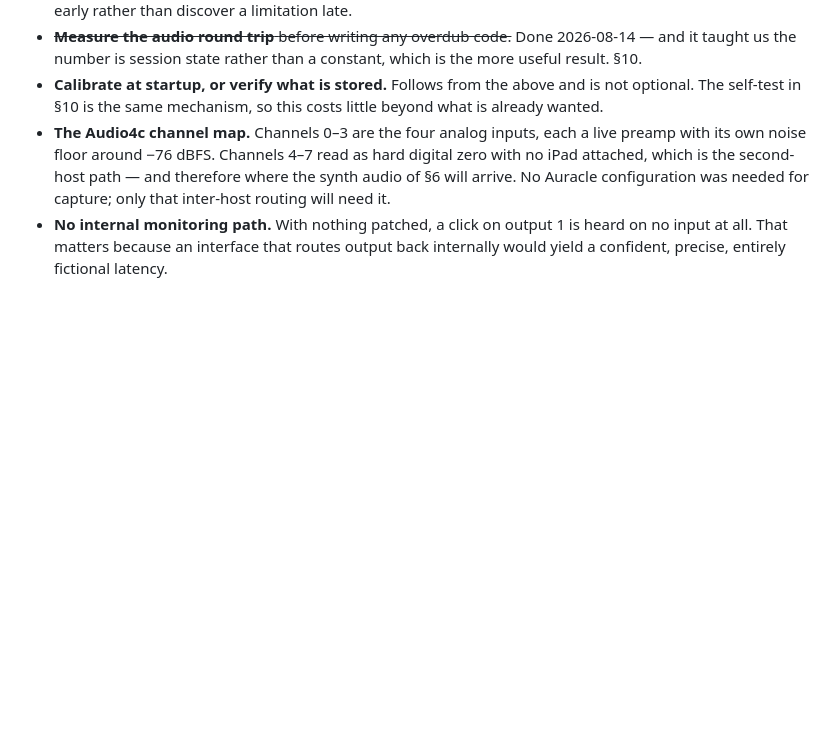
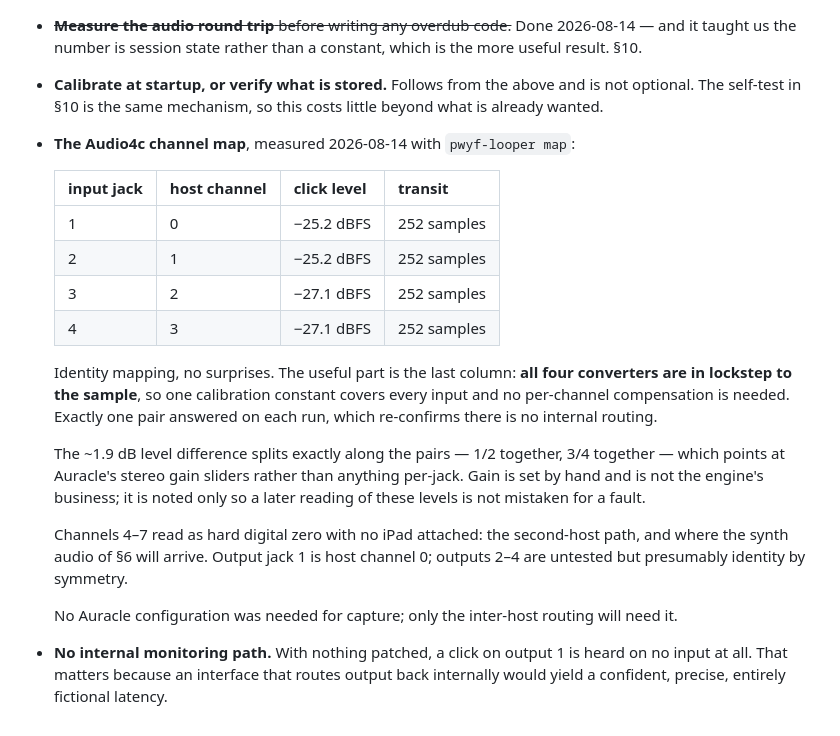
Before and after one commit to afcondon/producing-with-your-feet, a Markdown page: docs/DESIGN-LOOPER.md, the part around the change. Rendered like a GitHub page; blank space fills up the shorter version.

Commit message:
DESIGN-LOOPER: the Audio4c channel map, and why one constant covers it
  jack 1 -> ch 0    jack 3 -> ch 2
  jack 2 -> ch 1    jack 4 -> ch 3

Identity, no surprises. The result that matters is not the mapping but
the transit time: 252 samples on all four, to the sample. The converters
are in lockstep, so one calibration constant covers every input and no
per-channel compensation is needed.

Exactly one pair answered on each of the four runs, which re-confirms
there is no internal routing path.

The ~1.9 dB level difference splits along the pairs rather than per jack,
which points at Auracle's stereo gain sliders. Recorded only so a later
reading is not mistaken for a fault.

Co-Authored-By: Claude Opus 5 (1M context) <noreply@anthropic.com>

```diff
--- a/docs/DESIGN-LOOPER.md
+++ b/docs/DESIGN-LOOPER.md
@@ -434,11 +434,31 @@ Stages 1–3 are the project. Everything after is upside.
 - **Calibrate at startup, or verify what is stored.** Follows from the above and
   is not optional. The self-test in §10 is the same mechanism, so this costs
   little beyond what is already wanted.
-- **The Audio4c channel map.** Channels 0–3 are the four analog inputs, each a
-  live preamp with its own noise floor around −76 dBFS. Channels 4–7 read as
-  hard digital zero with no iPad attached, which is the second-host path — and
-  therefore where the synth audio of §6 will arrive. No Auracle configuration
-  was needed for capture; only that inter-host routing will need it.
+- **The Audio4c channel map**, measured 2026-08-14 with `pwyf-looper map`:
+
+  | input jack | host channel | click level | transit |
+  |---|---|---|---|
+  | 1 | 0 | −25.2 dBFS | 252 samples |
+  | 2 | 1 | −25.2 dBFS | 252 samples |
+  | 3 | 2 | −27.1 dBFS | 252 samples |
+  | 4 | 3 | −27.1 dBFS | 252 samples |
+
+  Identity mapping, no surprises. The useful part is the last column: **all four
+  converters are in lockstep to the sample**, so one calibration constant covers
+  every input and no per-channel compensation is needed. Exactly one pair
+  answered on each run, which re-confirms there is no internal routing.
+
+  The ~1.9 dB level difference splits exactly along the pairs — 1/2 together,
+  3/4 together — which points at Auracle's stereo gain sliders rather than
+  anything per-jack. Gain is set by hand and is not the engine's business; it is
+  noted only so a later reading of these levels is not mistaken for a fault.
+
+  Channels 4–7 read as hard digital zero with no iPad attached: the second-host
+  path, and where the synth audio of §6 will arrive. Output jack 1 is host
+  channel 0; outputs 2–4 are untested but presumably identity by symmetry.
+
+  No Auracle configuration was needed for capture; only the inter-host routing
+  will need it.
 - **No internal monitoring path.** With nothing patched, a click on output 1 is
   heard on no input at all. That matters because an interface that routes output
   back internally would yield a confident, precise, entirely fictional latency.
```
